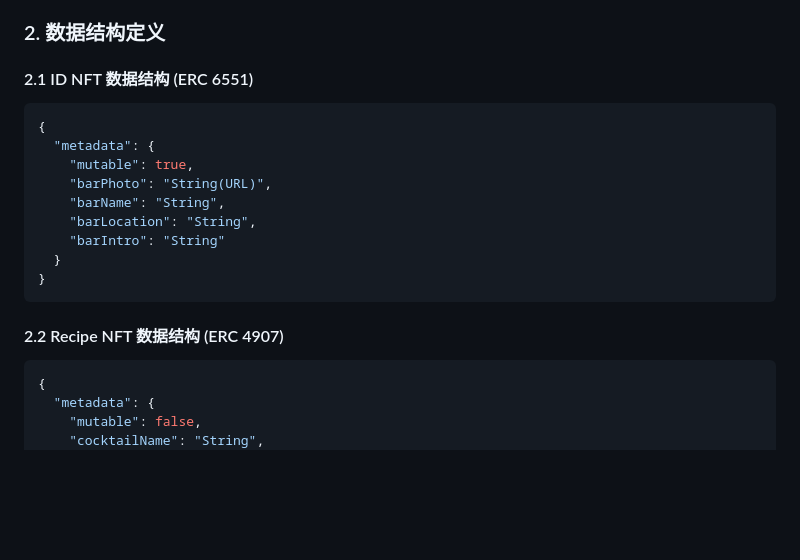
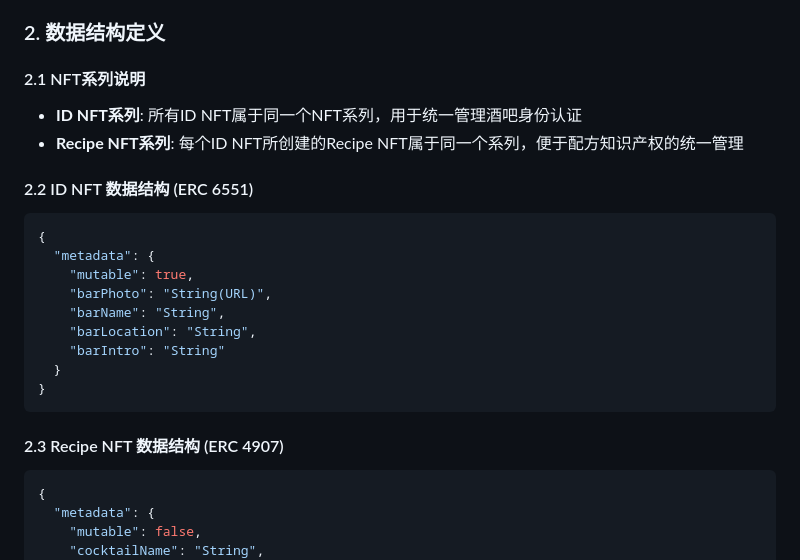
Before and after one commit to west0nG/ADVX25, a Markdown page: README.md, the part around the change. GitHub-like rendering; blank space fills up the shorter version.

````diff
--- a/README.md
+++ b/README.md
@@ -13,7 +13,11 @@
 
 ### 2. 数据结构定义
 
-#### 2.1 ID NFT 数据结构 (ERC 6551)
+#### 2.1 NFT系列说明
+- **ID NFT系列**: 所有ID NFT属于同一个NFT系列，用于统一管理酒吧身份认证
+- **Recipe NFT系列**: 每个ID NFT所创建的Recipe NFT属于同一个系列，便于配方知识产权的统一管理
+
+#### 2.2 ID NFT 数据结构 (ERC 6551)
 ```json
 {
   "metadata": {
@@ -26,7 +30,7 @@
 }
 ```
 
-#### 2.2 Recipe NFT 数据结构 (ERC 4907)
+#### 2.3 Recipe NFT 数据结构 (ERC 4907)
 ```json
 {
   "metadata": {
````
